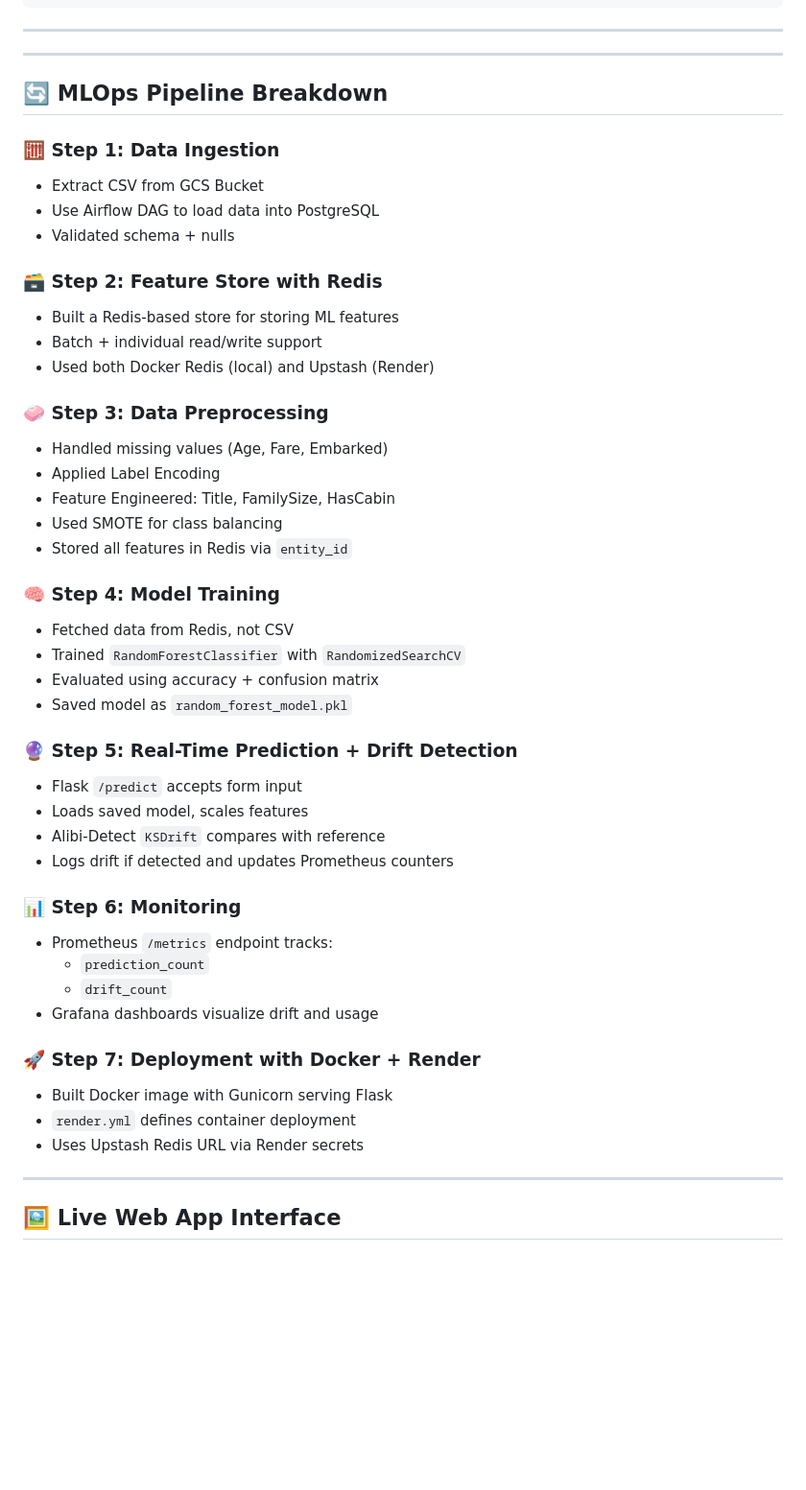
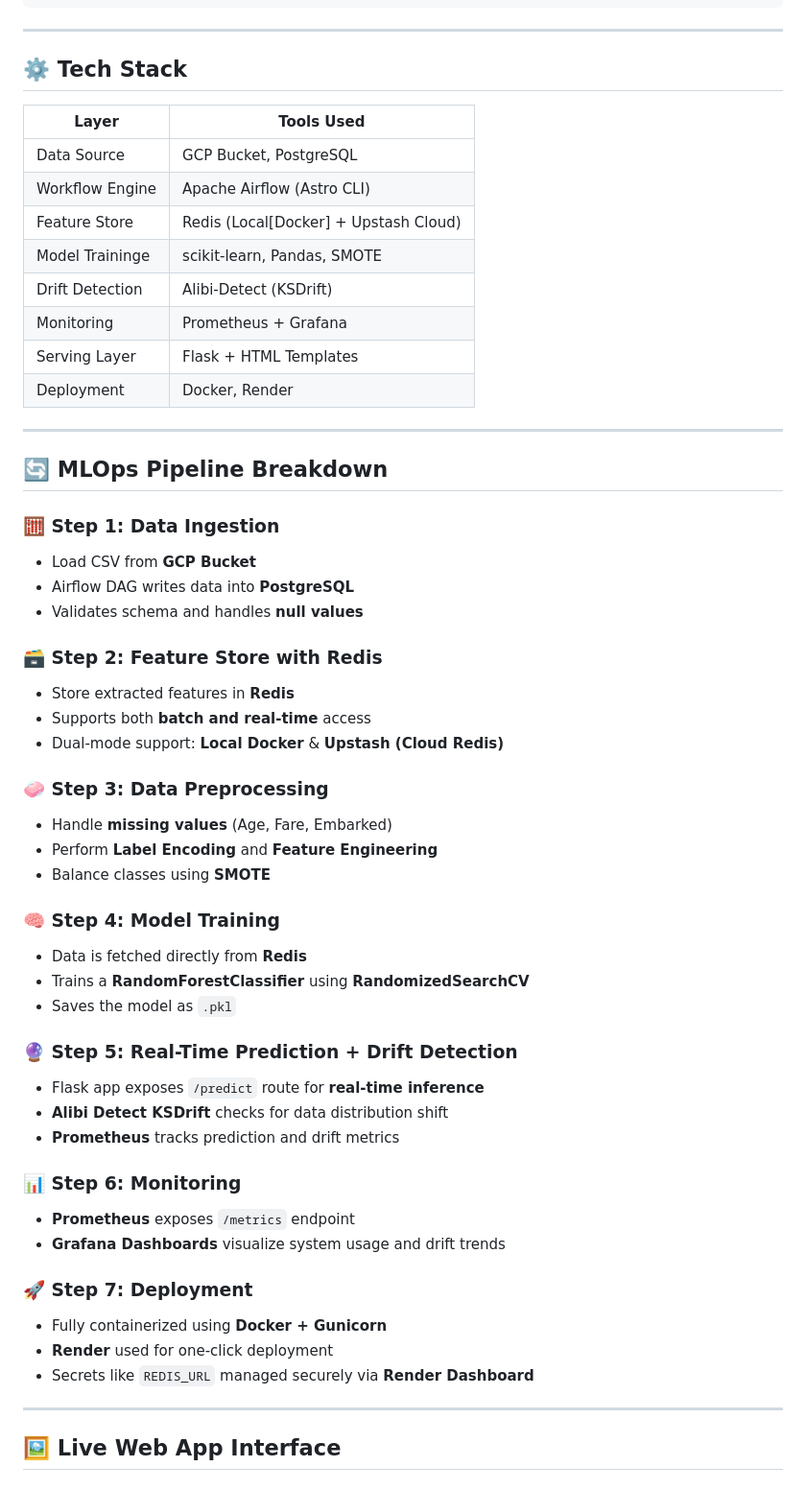
Before and after one commit to aimldinesh/SURVIVERFLOW, a Markdown page: README.md, the part around one of its changes. Shown at 96% size. Rendered like a GitHub page; blank space fills up the shorter version.

```diff
--- a/README.md
+++ b/README.md
@@ -76,57 +94,56 @@ SURVIVERFLOW-main
 
 ---
 
+## ⚙️ Tech Stack
+
+| Layer          | Tools Used                              |
+|----------------|------------------------------------------|
+| Data Source    | GCP Bucket, PostgreSQL                   |
+| Workflow Engine| Apache Airflow (Astro CLI)               |
+| Feature Store  |Redis (Local[Docker] + Upstash Cloud)     |
+| Model Traininge| scikit-learn, Pandas, SMOTE              |
+| Drift Detection| Alibi-Detect (KSDrift)                   |
+| Monitoring     | Prometheus + Grafana                     |
+| Serving Layer  | Flask + HTML Templates                   |
+| Deployment     | Docker, Render                           |
 
 ---
 
 ## 🔄 MLOps Pipeline Breakdown
 
 ### 🧮 Step 1: Data Ingestion
-
-- Extract CSV from GCS Bucket
-- Use Airflow DAG to load data into PostgreSQL
-- Validated schema + nulls
+- Load CSV from **GCP Bucket**
+- Airflow DAG writes data into **PostgreSQL**
+- Validates schema and handles **null values**
 
 ### 🗃️ Step 2: Feature Store with Redis
-
-- Built a Redis-based store for storing ML features
-- Batch + individual read/write support
-- Used both Docker Redis (local) and Upstash (Render)
+- Store extracted features in **Redis**
+- Supports both **batch and real-time** access
+- Dual-mode support: **Local Docker** & **Upstash (Cloud Redis)**
 
 ### 🧼 Step 3: Data Preprocessing
-
-- Handled missing values (Age, Fare, Embarked)
-- Applied Label Encoding
-- Feature Engineered: Title, FamilySize, HasCabin
-- Used SMOTE for class balancing
-- Stored all features in Redis via `entity_id`
+- Handle **missing values** (Age, Fare, Embarked)
+- Perform **Label Encoding** and **Feature Engineering**
+- Balance classes using **SMOTE**
 
 ### 🧠 Step 4: Model Training
-
-- Fetched data from Redis, not CSV
-- Trained `RandomForestClassifier` with `RandomizedSearchCV`
-- Evaluated using accuracy + confusion matrix
-- Saved model as `random_forest_model.pkl`
+- Data is fetched directly from **Redis**
+- Trains a **RandomForestClassifier** using **RandomizedSearchCV**
+- Saves the model as `.pkl`
 
 ### 🔮 Step 5: Real-Time Prediction + Drift Detection
-
-- Flask `/predict` accepts form input
-- Loads saved model, scales features
-- Alibi-Detect `KSDrift` compares with reference
-- Logs drift if detected and updates Prometheus counters
+- Flask app exposes `/predict` route for **real-time inference**
+- **Alibi Detect KSDrift** checks for data distribution shift
+- **Prometheus** tracks prediction and drift metrics
 
 ### 📊 Step 6: Monitoring
+- **Prometheus** exposes `/metrics` endpoint
+- **Grafana Dashboards** visualize system usage and drift trends
 
-- Prometheus `/metrics` endpoint tracks:
-  - `prediction_count`
-  - `drift_count`
-- Grafana dashboards visualize drift and usage
-
-### 🚀 Step 7: Deployment with Docker + Render
-
-- Built Docker image with Gunicorn serving Flask
-- `render.yml` defines container deployment
-- Uses Upstash Redis URL via Render secrets
+### 🚀 Step 7: Deployment
+- Fully containerized using **Docker + Gunicorn**
+- **Render** used for one-click deployment
+- Secrets like `REDIS_URL` managed securely via **Render Dashboard**
 
 ---
 
```
Also changed, not shown: other parts of README.md (+53 -34 lines).
